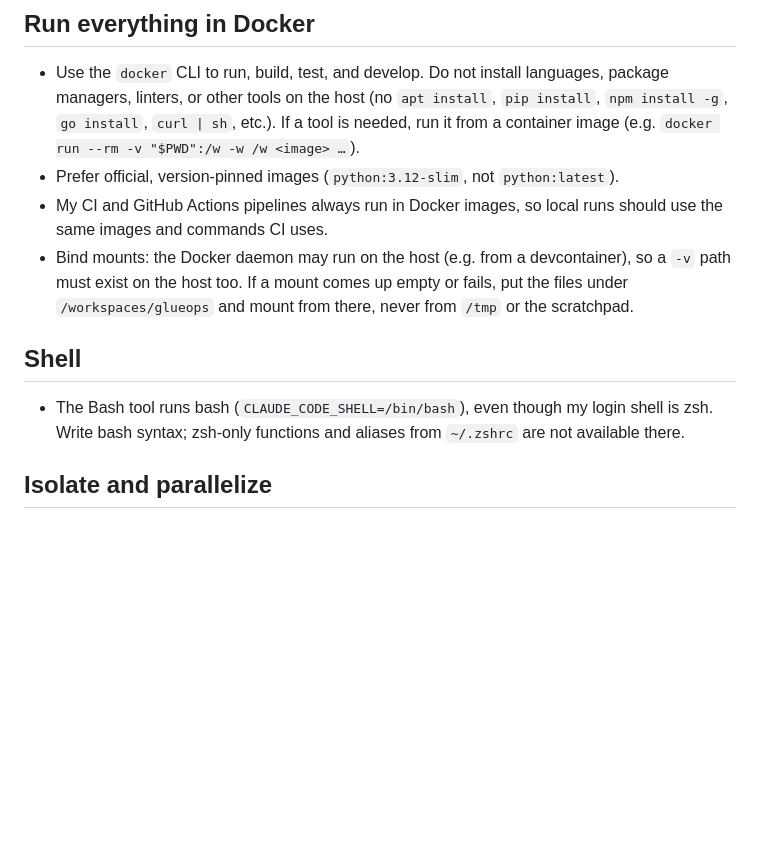
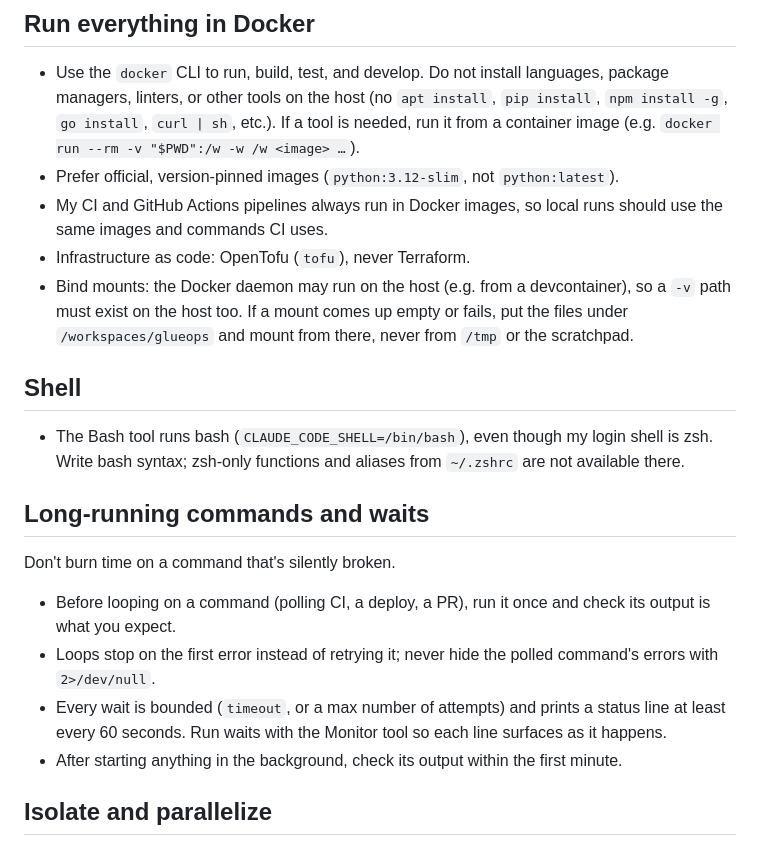
Before and after one commit to venkatamutyala/dotfiles, a Markdown page: claude/CLAUDE.md, the part around the change. Drawn GitHub-style; blank space fills up the shorter version.

Commit message:
feat(claude): add long-running command rules and OpenTofu preference
Smoke-test a command before looping on it, stop on the first error, never
hide its errors, bound every wait, print a status line at least every 60s
(via Monitor), and check background output within a minute. IaC uses
OpenTofu, never Terraform.

Co-Authored-By: Claude Opus 5.5 <noreply@anthropic.com>
Claude-Session: https://claude.ai/code/session_01SxTHYEVuv9xhL5x22ERk4a

```diff
--- a/claude/CLAUDE.md
+++ b/claude/CLAUDE.md
@@ -12,6 +12,7 @@ not in `~/.claude/` — the installer overwrites this file.
 - Prefer official, version-pinned images (`python:3.12-slim`, not `python:latest`).
 - My CI and GitHub Actions pipelines always run in Docker images, so local runs
   should use the same images and commands CI uses.
+- Infrastructure as code: OpenTofu (`tofu`), never Terraform.
 - Bind mounts: the Docker daemon may run on the host (e.g. from a devcontainer), so a
   `-v` path must exist on the host too. If a mount comes up empty or fails, put the
   files under `/workspaces/glueops` and mount from there, never from `/tmp` or the
@@ -22,6 +23,19 @@ not in `~/.claude/` — the installer overwrites this file.
 - The Bash tool runs bash (`CLAUDE_CODE_SHELL=/bin/bash`), even though my login shell
   is zsh. Write bash syntax; zsh-only functions and aliases from `~/.zshrc` are not
   available there.
+
+## Long-running commands and waits
+
+Don't burn time on a command that's silently broken.
+
+- Before looping on a command (polling CI, a deploy, a PR), run it once and check its
+  output is what you expect.
+- Loops stop on the first error instead of retrying it; never hide the polled
+  command's errors with `2>/dev/null`.
+- Every wait is bounded (`timeout`, or a max number of attempts) and prints a status
+  line at least every 60 seconds. Run waits with the Monitor tool so each line
+  surfaces as it happens.
+- After starting anything in the background, check its output within the first minute.
 
 ## Isolate and parallelize
 
```
